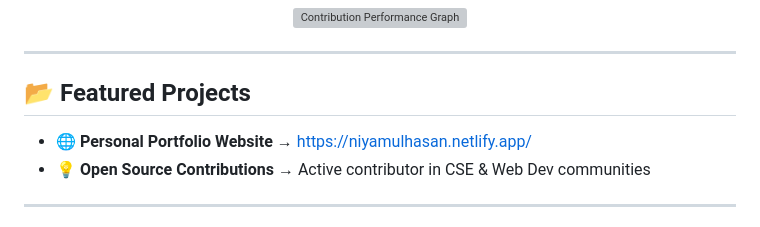
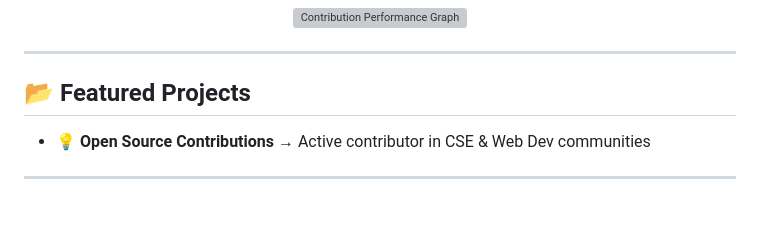
Before and after one commit to Niyamul-04/Niyamul-04, a Markdown page: README.md, the part around the change. GitHub-like rendering; grey boxes are pictures that could not be loaded.

Commit message:
Remove personal portfolio link from README

```diff
--- a/README.md
+++ b/README.md
@@ -103,7 +103,6 @@
 
 ## 📂 Featured Projects
 
-- 🌐 **Personal Portfolio Website** → https://niyamulhasan.netlify.app/
 - 💡 **Open Source Contributions** → Active contributor in CSE & Web Dev communities
 
 ---
```
